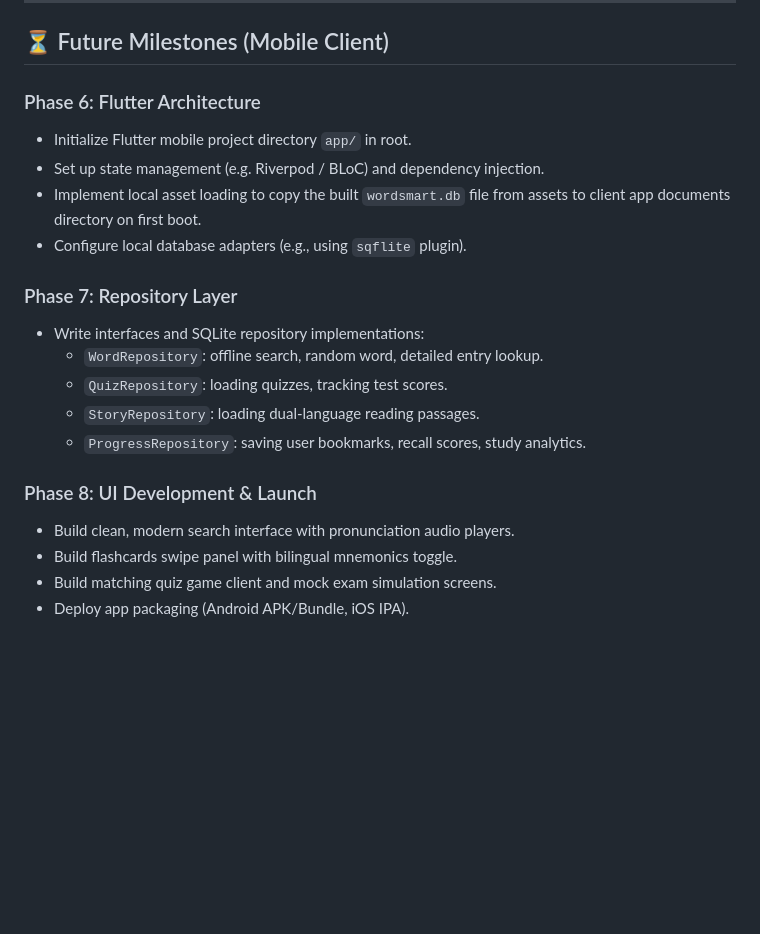
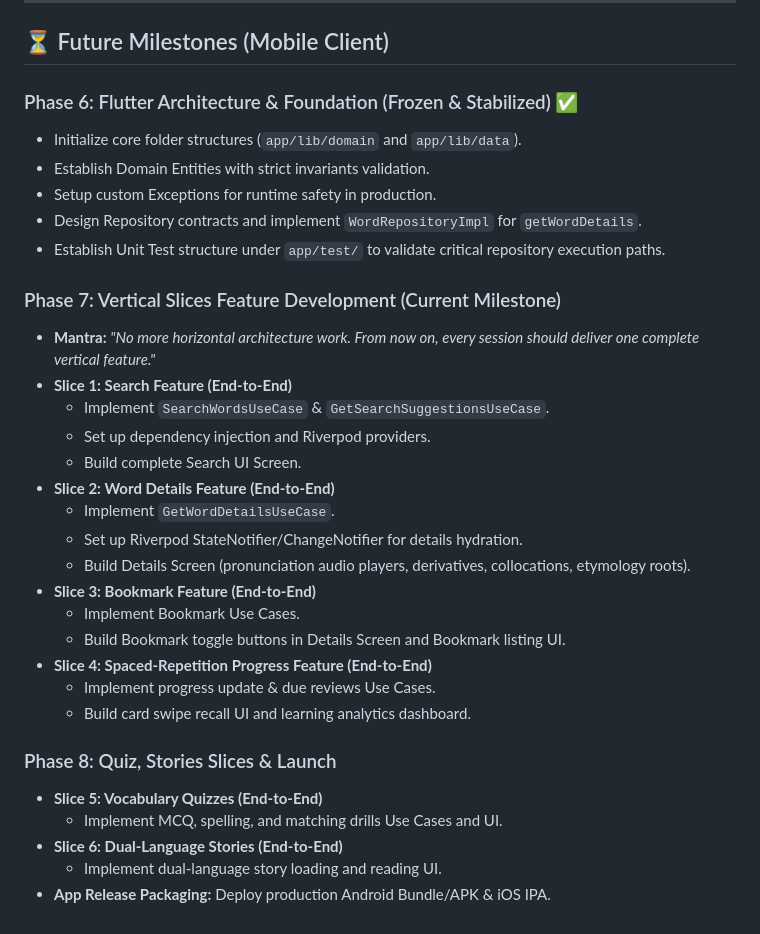
Before and after one commit to memamun/wordsmart, a Markdown page: docs/ROADMAP.md, the part around the change. GitHub-like rendering; blank space fills up the shorter version.

Commit message:
docs: restructure roadmap to implement vertical slice architecture milestones

```diff
--- a/docs/ROADMAP.md
+++ b/docs/ROADMAP.md
@@ -53,21 +53,33 @@ gantt
 
 ## ⏳ Future Milestones (Mobile Client)
 
-### Phase 6: Flutter Architecture
-*   Initialize Flutter mobile project directory `app/` in root.
-*   Set up state management (e.g. Riverpod / BLoC) and dependency injection.
-*   Implement local asset loading to copy the built `wordsmart.db` file from assets to client app documents directory on first boot.
-*   Configure local database adapters (e.g., using `sqflite` plugin).
+### Phase 6: Flutter Architecture & Foundation (Frozen & Stabilized) ✅
+*   Initialize core folder structures (`app/lib/domain` and `app/lib/data`).
+*   Establish Domain Entities with strict invariants validation.
+*   Setup custom Exceptions for runtime safety in production.
+*   Design Repository contracts and implement `WordRepositoryImpl` for `getWordDetails`.
+*   Establish Unit Test structure under `app/test/` to validate critical repository execution paths.
 
-### Phase 7: Repository Layer
-*   Write interfaces and SQLite repository implementations:
-    *   `WordRepository`: offline search, random word, detailed entry lookup.
-    *   `QuizRepository`: loading quizzes, tracking test scores.
-    *   `StoryRepository`: loading dual-language reading passages.
-    *   `ProgressRepository`: saving user bookmarks, recall scores, study analytics.
+### Phase 7: Vertical Slices Feature Development (Current Milestone)
+*   **Mantra:** *"No more horizontal architecture work. From now on, every session should deliver one complete vertical feature."*
+*   **Slice 1: Search Feature (End-to-End)**
+    *   Implement `SearchWordsUseCase` & `GetSearchSuggestionsUseCase`.
+    *   Set up dependency injection and Riverpod providers.
+    *   Build complete Search UI Screen.
+*   **Slice 2: Word Details Feature (End-to-End)**
+    *   Implement `GetWordDetailsUseCase`.
+    *   Set up Riverpod StateNotifier/ChangeNotifier for details hydration.
+    *   Build Details Screen (pronunciation audio players, derivatives, collocations, etymology roots).
+*   **Slice 3: Bookmark Feature (End-to-End)**
+    *   Implement Bookmark Use Cases.
+    *   Build Bookmark toggle buttons in Details Screen and Bookmark listing UI.
+*   **Slice 4: Spaced-Repetition Progress Feature (End-to-End)**
+    *   Implement progress update & due reviews Use Cases.
+    *   Build card swipe recall UI and learning analytics dashboard.
 
-### Phase 8: UI Development & Launch
-*   Build clean, modern search interface with pronunciation audio players.
-*   Build flashcards swipe panel with bilingual mnemonics toggle.
-*   Build matching quiz game client and mock exam simulation screens.
-*   Deploy app packaging (Android APK/Bundle, iOS IPA).
+### Phase 8: Quiz, Stories Slices & Launch
+*   **Slice 5: Vocabulary Quizzes (End-to-End)**
+    *   Implement MCQ, spelling, and matching drills Use Cases and UI.
+*   **Slice 6: Dual-Language Stories (End-to-End)**
+    *   Implement dual-language story loading and reading UI.
+*   **App Release Packaging:** Deploy production Android Bundle/APK & iOS IPA.
```
